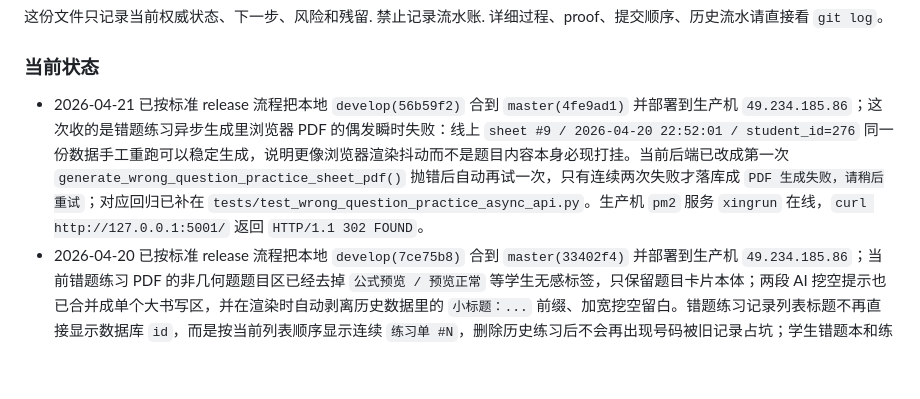
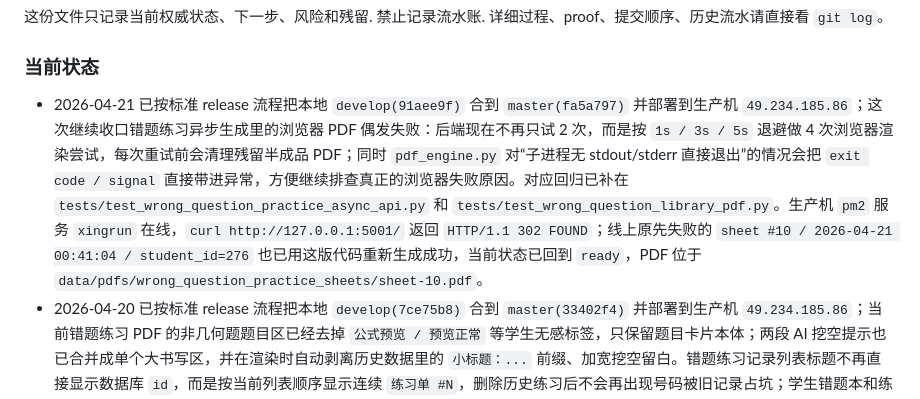
Before and after one commit to KaynXu/Xingrun-Website, a Markdown page: handoff.md, the part around the change. Drawn GitHub-style; blank space fills up the shorter version.

Commit message:
docs: record 2026-04-21 practice pdf retry hardening release

```diff
--- a/handoff.md
+++ b/handoff.md
@@ -6,7 +6,7 @@
 详细过程、proof、提交顺序、历史流水请直接看 `git log`。
 
 ### 当前状态
-- 2026-04-21 已按标准 release 流程把本地 `develop(56b59f2)` 合到 `master(4fe9ad1)` 并部署到生产机 `49.234.185.86`；这次收的是错题练习异步生成里浏览器 PDF 的偶发瞬时失败：线上 `sheet #9 / 2026-04-20 22:52:01 / student_id=276` 同一份数据手工重跑可以稳定生成，说明更像浏览器渲染抖动而不是题目内容本身必现打挂。当前后端已改成第一次 `generate_wrong_question_practice_sheet_pdf()` 抛错后自动再试一次，只有连续两次失败才落库成 `PDF 生成失败，请稍后重试`；对应回归已补在 `tests/test_wrong_question_practice_async_api.py`。生产机 `pm2` 服务 `xingrun` 在线，`curl http://127.0.0.1:5001/` 返回 `HTTP/1.1 302 FOUND`。
+- 2026-04-21 已按标准 release 流程把本地 `develop(91aee9f)` 合到 `master(fa5a797)` 并部署到生产机 `49.234.185.86`；这次继续收口错题练习异步生成里的浏览器 PDF 偶发失败：后端现在不再只试 2 次，而是按 `1s / 3s / 5s` 退避做 4 次浏览器渲染尝试，每次重试前会清理残留半成品 PDF；同时 `pdf_engine.py` 对“子进程无 stdout/stderr 直接退出”的情况会把 `exit code / signal` 直接带进异常，方便继续排查真正的浏览器失败原因。对应回归已补在 `tests/test_wrong_question_practice_async_api.py` 和 `tests/test_wrong_question_library_pdf.py`。生产机 `pm2` 服务 `xingrun` 在线，`curl http://127.0.0.1:5001/` 返回 `HTTP/1.1 302 FOUND`；线上原先失败的 `sheet #10 / 2026-04-21 00:41:04 / student_id=276` 也已用这版代码重新生成成功，当前状态已回到 `ready`，PDF 位于 `data/pdfs/wrong_question_practice_sheets/sheet-10.pdf`。
 - 2026-04-20 已按标准 release 流程把本地 `develop(7ce75b8)` 合到 `master(33402f4)` 并部署到生产机 `49.234.185.86`；当前错题练习 PDF 的非几何题题目区已经去掉 `公式预览 / 预览正常` 等学生无感标签，只保留题目卡片本体；两段 AI 挖空提示也已合并成单个大书写区，并在渲染时自动剥离历史数据里的 `小标题：...` 前缀、加宽挖空留白。错题练习记录列表标题不再直接显示数据库 `id`，而是按当前列表顺序显示连续 `练习单 #N`，删除历史练习后不会再出现号码被旧记录占坑；学生错题本和练习记录里的题数/份数文案也已统一改成无空格紧凑写法，避免在卡片里被硬换行成 `6 / 题` 这种断行。生产机 `pm2` 服务 `xingrun` 在线，`curl http://127.0.0.1:5001/` 返回 `HTTP/1.1 302 FOUND`。
 - 2026-04-20 已按标准 release 流程把本地 `develop(be312b4)` 合到 `master(b56bfdf)` 并部署到生产机 `49.234.185.86`，随后把 release 状态 docs commit 同步回最新 `master / develop / production HEAD`；生产机 `pm2` 服务 `xingrun` 在线，`curl http://127.0.0.1:5001/` 返回 `HTTP/1.1 302 FOUND`。这次继续收口老师端错题练习 PDF：浏览器渲染现在是唯一正式输出路径，生成失败会直接报错，不再静默回退到旧的 ReportLab 版式；非几何题题目区保持独立 `公式预览` 卡片，题面和书写区里残留的字面量 `\\n` 也已统一还原成真实换行。线上已把用户反馈的 `sheet #7` 按当前浏览器链路重生成，当前 `producer` 已从旧的 `ReportLab PDF Library` 替换为 `Skia/PDF`。
 - 2026-04-20 `frontend/public/aippt/index.html` 的 AIPPT `加工深度` 页里，右侧第三张卡片文案已改成“所谓天赋怪，就是浅层加工的记忆点停留时间长”：当前不再使用原来的 `关键差异 / 加工深度决定记忆持久度` 表达，改为更贴近现场讲法的结论式文案，同时保留原卡片位置、配色和节奏。
```
